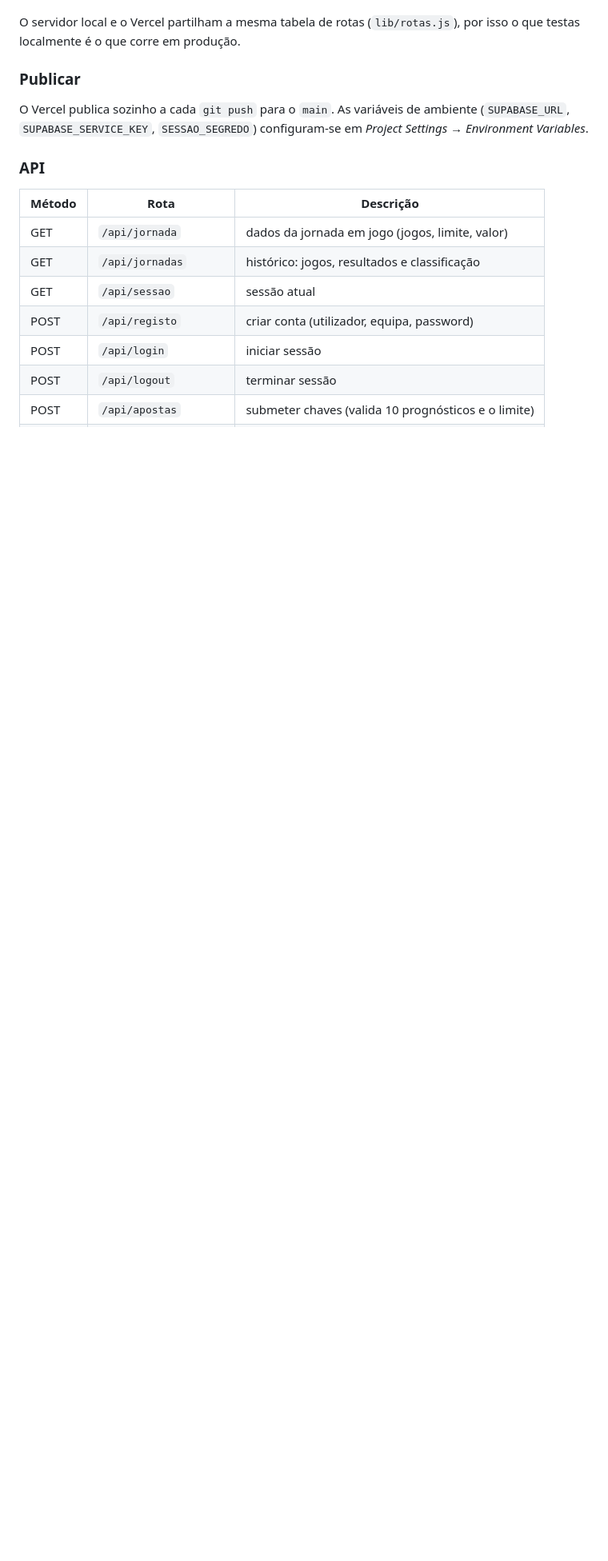
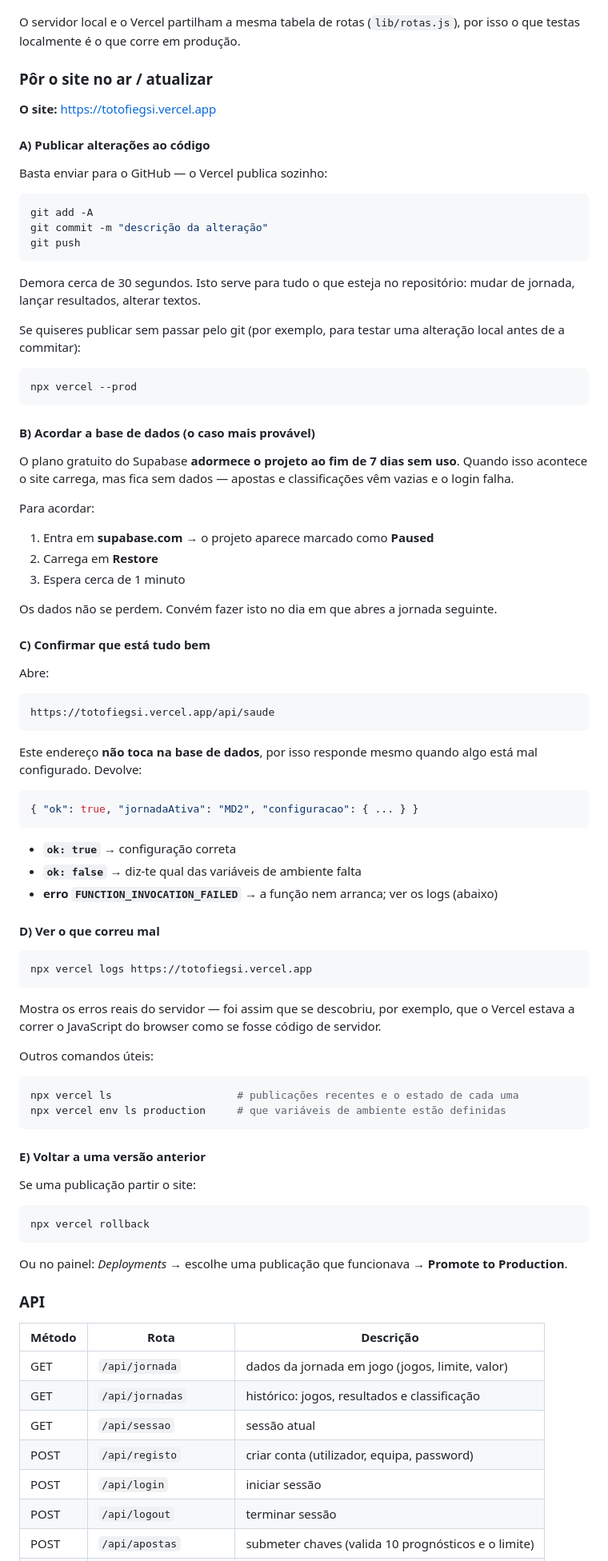
Before and after one commit to ruben-ag-lopes/TotoFIEGSI, a Markdown page: README.md, the part around the change. Shown at 80% size. Drawn GitHub-style; blank space fills up the shorter version.

Commit message:
Documenta como publicar, acordar a BD e diagnosticar o site
Nova seccao com o essencial do dia-a-dia: publicar alteracoes (git push ou
npx vercel --prod), acordar o Supabase quando adormece ao fim de 7 dias,
confirmar o estado em /api/saude, ler os logs reais e reverter uma
publicacao que parta o site.

Co-Authored-By: Claude Opus 5 <noreply@anthropic.com>

````diff
--- a/README.md
+++ b/README.md
@@ -87,11 +87,89 @@ Abrir **http://localhost:3000**.
 O servidor local e o Vercel partilham a mesma tabela de rotas (`lib/rotas.js`),
 por isso o que testas localmente é o que corre em produção.
 
-### Publicar
+### Pôr o site no ar / atualizar
 
-O Vercel publica sozinho a cada `git push` para o `main`. As variáveis de ambiente
-(`SUPABASE_URL`, `SUPABASE_SERVICE_KEY`, `SESSAO_SEGREDO`) configuram-se em
-*Project Settings → Environment Variables*.
+**O site:** https://totofiegsi.vercel.app
+
+#### A) Publicar alterações ao código
+
+Basta enviar para o GitHub — o Vercel publica sozinho:
+
+```bash
+git add -A
+git commit -m "descrição da alteração"
+git push
+```
+
+Demora cerca de 30 segundos. Isto serve para tudo o que esteja no repositório:
+mudar de jornada, lançar resultados, alterar textos.
+
+Se quiseres publicar sem passar pelo git (por exemplo, para testar uma alteração
+local antes de a commitar):
+
+```bash
+npx vercel --prod
+```
+
+#### B) Acordar a base de dados (o caso mais provável)
+
+O plano gratuito do Supabase **adormece o projeto ao fim de 7 dias sem uso**. Quando
+isso acontece o site carrega, mas fica sem dados — apostas e classificações vêm
+vazias e o login falha.
+
+Para acordar:
+
+1. Entra em **supabase.com** → o projeto aparece marcado como **Paused**
+2. Carrega em **Restore**
+3. Espera cerca de 1 minuto
+
+Os dados não se perdem. Convém fazer isto no dia em que abres a jornada seguinte.
+
+#### C) Confirmar que está tudo bem
+
+Abre:
+
+```
+https://totofiegsi.vercel.app/api/saude
+```
+
+Este endereço **não toca na base de dados**, por isso responde mesmo quando algo
+está mal configurado. Devolve:
+
+```json
+{ "ok": true, "jornadaAtiva": "MD2", "configuracao": { ... } }
+```
+
+- **`ok: true`** → configuração correta
+- **`ok: false`** → diz-te qual das variáveis de ambiente falta
+- **erro `FUNCTION_INVOCATION_FAILED`** → a função nem arranca; ver os logs (abaixo)
+
+#### D) Ver o que correu mal
+
+```bash
+npx vercel logs https://totofiegsi.vercel.app
+```
+
+Mostra os erros reais do servidor — foi assim que se descobriu, por exemplo, que o
+Vercel estava a correr o JavaScript do browser como se fosse código de servidor.
+
+Outros comandos úteis:
+
+```bash
+npx vercel ls                    # publicações recentes e o estado de cada uma
+npx vercel env ls production     # que variáveis de ambiente estão definidas
+```
+
+#### E) Voltar a uma versão anterior
+
+Se uma publicação partir o site:
+
+```bash
+npx vercel rollback
+```
+
+Ou no painel: *Deployments* → escolhe uma publicação que funcionava → **Promote to
+Production**.
 
 ### API
 
````
